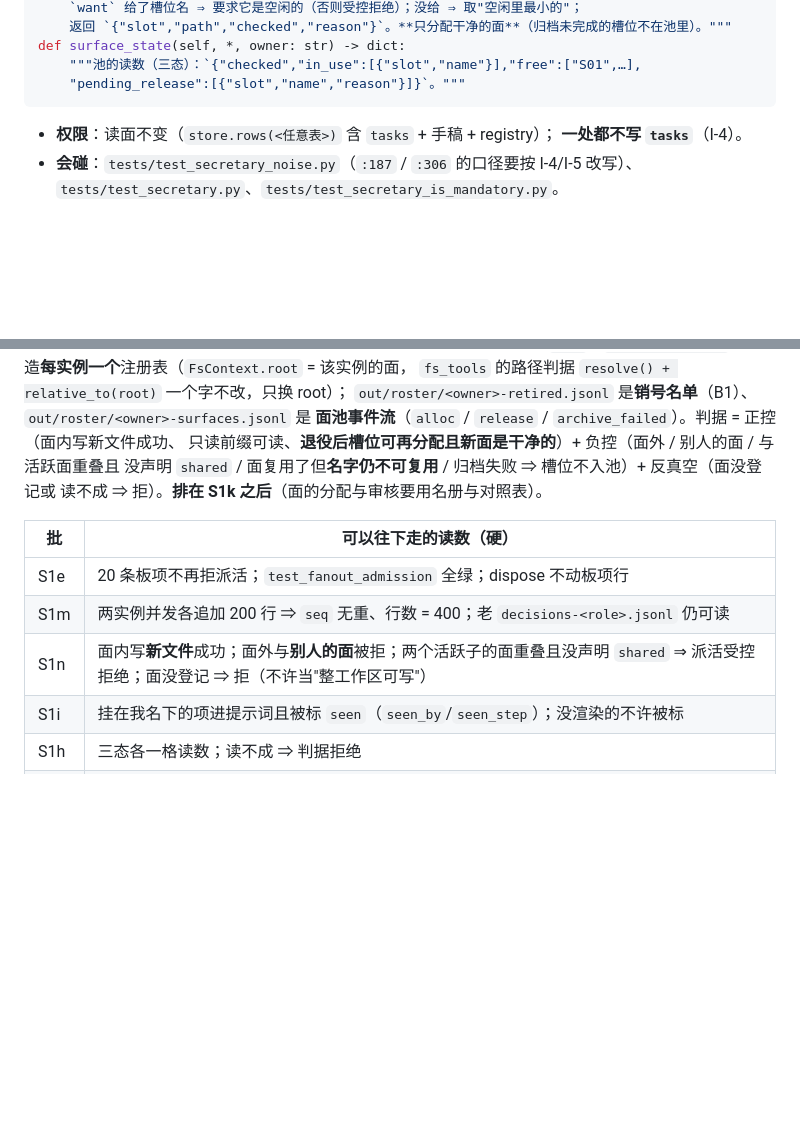
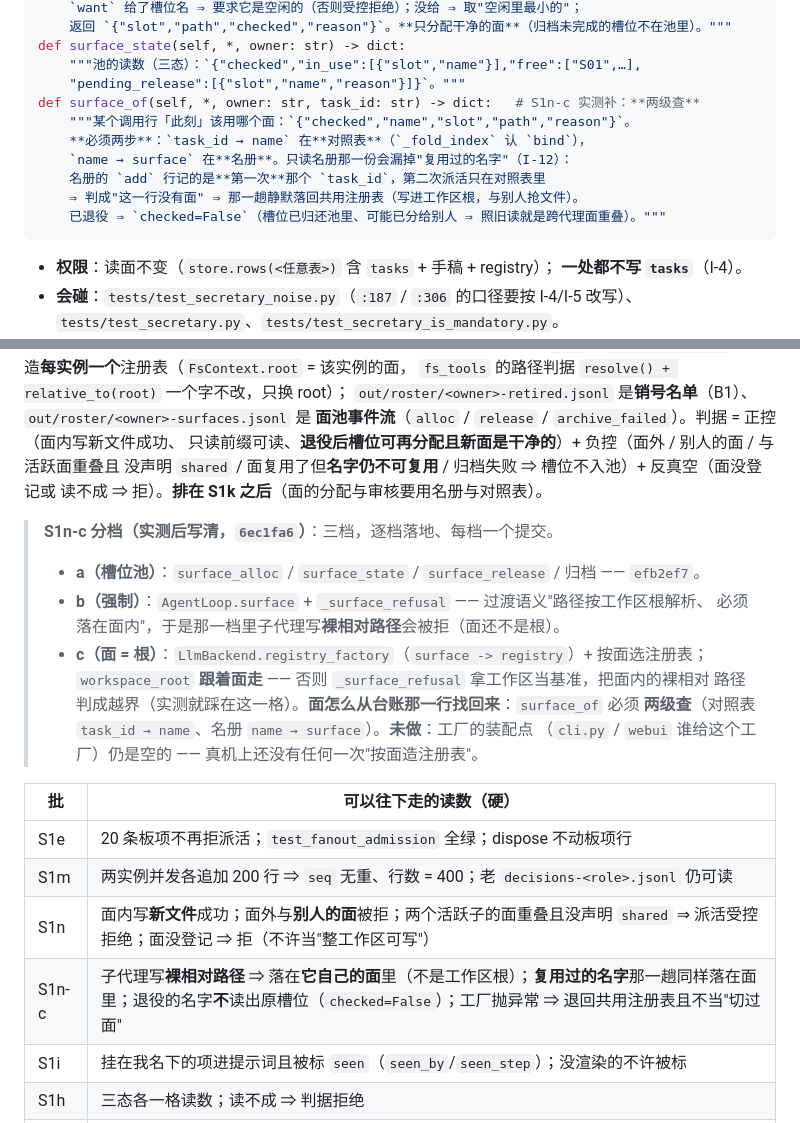
Before and after one commit to yujake/Incubator, a Markdown page: draft/92-逐文件施工规格（S1e…S1k、S1m）：文件、符号、锁序、契约、判据.md, 2 parts joined by grey strips. Drawn GitHub-style; blank space fills up the shorter version.

Commit message:
draft/95 + draft/92: 记 S1n-c 完成（6ec1fa6）；面怎么从台账找回来 = 两级查（只读名册会漏复用）

````diff
--- a/draft/92-逐文件施工规格（S1e…S1k、S1m）：文件、符号、锁序、契约、判据.md
+++ b/draft/92-逐文件施工规格（S1e…S1k、S1m）：文件、符号、锁序、契约、判据.md
@@ -242,6 +242,13 @@ def surface_alloc(self, *, owner: str, want: str = "") -> dict:
 def surface_state(self, *, owner: str) -> dict:
     """池的读数（三态）：`{"checked","in_use":[{"slot","name"}],"free":["S01",…],
     "pending_release":[{"slot","name","reason"}]}`。"""
+def surface_of(self, *, owner: str, task_id: str) -> dict:   # S1n-c 实测补：**两级查**
+    """某个调用行「此刻」该用哪个面：`{"checked","name","slot","path","reason"}`。
+    **必须两步**：`task_id → name` 在**对照表**（`_fold_index` 认 `bind`），
+    `name → surface` 在**名册**。只读名册那一份会漏掉"复用过的名字"（I-12）：
+    名册的 `add` 行记的是**第一次**那个 `task_id`，第二次派活只在对照表里
+    ⇒ 判成"这一行没有面" ⇒ 那一趟静默落回共用注册表（写进工作区根，与别人抢文件）。
+    已退役 ⇒ `checked=False`（槽位已归还池里、可能已分给别人 ⇒ 照旧读就是跨代理面重叠）。"""
 ```
 
 - **权限**：读面不变（`store.rows(<任意表>)` 含 `tasks` + 手稿 + registry）；
@@ -308,11 +315,22 @@ S1g（洗格式）——与 S1e 并行，独立
 没声明 `shared` / 面复用了但**名字仍不可复用** / 归档失败 ⇒ 槽位不入池）+ 反真空（面没登记或
 读不成 ⇒ 拒）。**排在 S1k 之后**（面的分配与审核要用名册与对照表）。
 
+> **S1n-c 分档（实测后写清，`6ec1fa6`）**：三档，逐档落地、每档一个提交。
+> - **a（槽位池）**：`surface_alloc` / `surface_state` / `surface_release` / 归档 —— `efb2ef7`。
+> - **b（强制）**：`AgentLoop.surface` + `_surface_refusal` —— 过渡语义"路径按工作区根解析、
+>   必须落在面内"，于是那一档里子代理写**裸相对路径**会被拒（面还不是根）。
+> - **c（面 = 根）**：`LlmBackend.registry_factory`（`surface -> registry`）+ 按面选注册表；
+>   `workspace_root` **跟着面走** —— 否则 `_surface_refusal` 拿工作区当基准，把面内的裸相对
+>   路径判成越界（实测就踩在这一格）。**面怎么从台账那一行找回来**：`surface_of` 必须
+>   **两级查**（对照表 `task_id → name`、名册 `name → surface`）。**未做**：工厂的装配点
+>   （`cli.py` / `webui` 谁给这个工厂）仍是空的 —— 真机上还没有任何一次"按面造注册表"。
+
 | 批 | 可以往下走的读数（硬） |
 |---|---|
 | S1e | 20 条板项不再拒派活；`test_fanout_admission` 全绿；dispose 不动板项行 |
 | S1m | 两实例并发各追加 200 行 ⇒ `seq` 无重、行数 = 400；老 `decisions-<role>.jsonl` 仍可读 |
 | S1n | 面内写**新文件**成功；面外与**别人的面**被拒；两个活跃子的面重叠且没声明 `shared` ⇒ 派活受控拒绝；面没登记 ⇒ 拒（不许当"整工作区可写"） |
+| S1n-c | 子代理写**裸相对路径** ⇒ 落在**它自己的面**里（不是工作区根）；**复用过的名字**那一趟同样落在面里；退役的名字**不**读出原槽位（`checked=False`）；工厂抛异常 ⇒ 退回共用注册表且不当"切过面" |
 | S1i | 挂在我名下的项进提示词且被标 `seen`（`seen_by`/`seen_step`）；没渲染的不许被标 |
 | S1h | 三态各一格读数；读不成 ⇒ 判据拒绝 |
 | S1j | 复用那一支 `active_children` 不变、工作项轴 +1；子已停/换发起方 ⇒ 新起 |
````
Also changed, not shown: draft/95-排期（S1e…S1n + S6、S4 + 回到 T1–T5）.md (+2 -2 lines).
